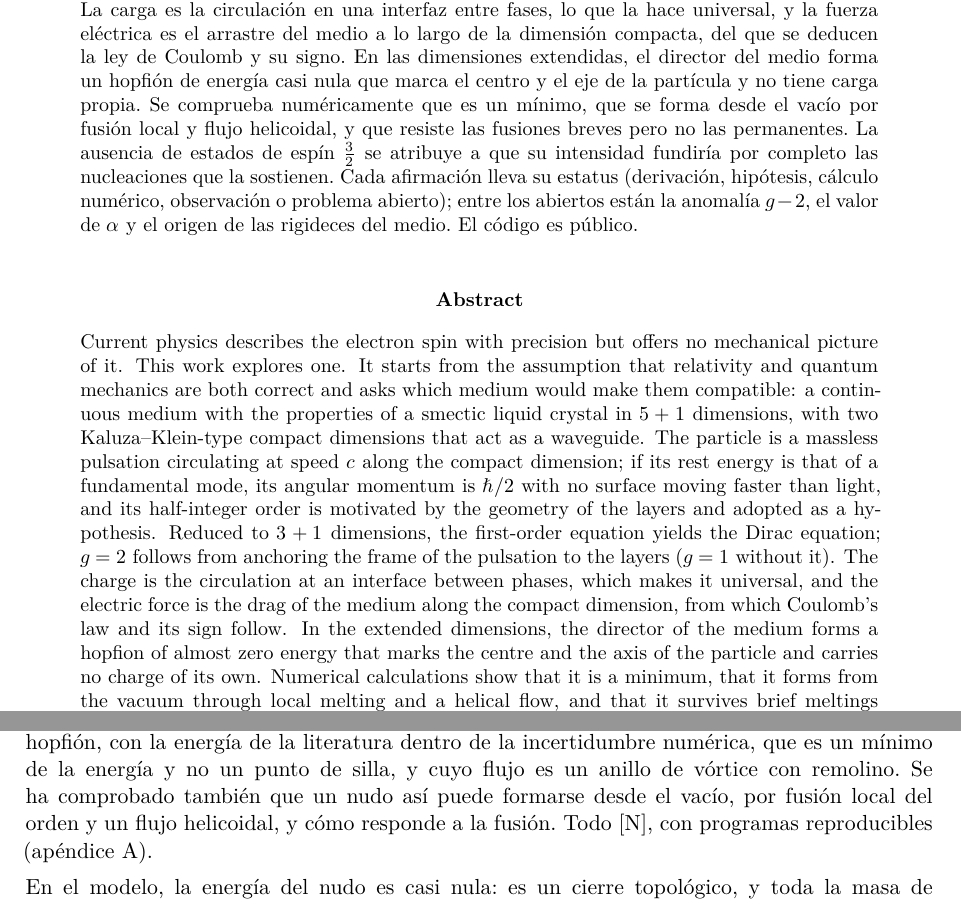
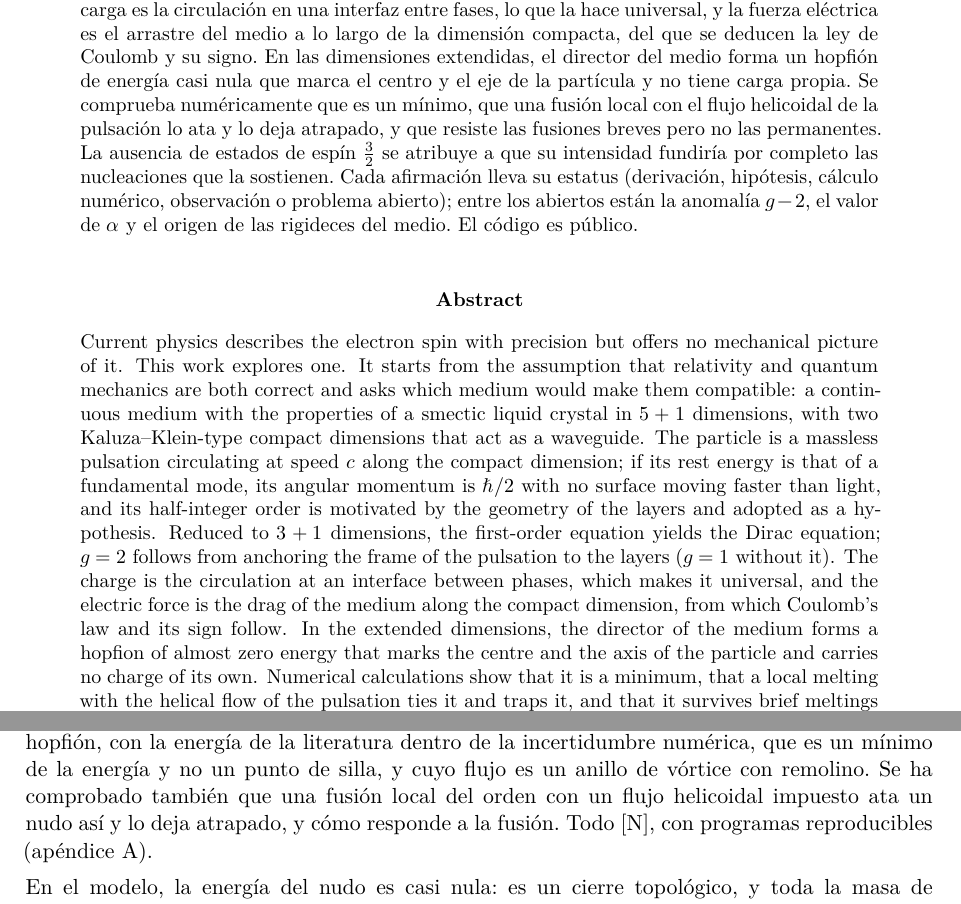
Before and after one commit to ernestoLopezG/leptones-en-el-hyle, a LaTeX paper (preprint/leptones_en_el_hyle.tex): two parts of pages 1 and 20 of 43, joined at a grey line, cut so that both start at the same text. Compiled offline with XeLaTeX.

Commit message:
G9: sin «desde el vacío» en resúmenes y sección 4
Co-Authored-By: Claude Opus 5.5 <noreply@anthropic.com>
Claude-Session: https://claude.ai/code/session_018XsoNVBcgYF62CjMFbACAb

```diff
--- a/preprint/leptones_en_el_hyle.tex
+++ b/preprint/leptones_en_el_hyle.tex
@@ -68,12 +68,12 @@
 \maketitle
 % =====================================================================
 \begin{abstract}
-\noindent La física actual describe el espín del electrón con precisión, pero no ofrece una imagen mecánica de él. Este trabajo explora una. Parte de suponer que la relatividad y la mecánica cuántica son correctas a la vez y busca qué medio las haría compatibles: un medio continuo con propiedades de cristal líquido esméctico en $5+1$ dimensiones, con dos dimensiones compactas al estilo de Kaluza--Klein que actúan como una guía de ondas. La partícula es una pulsación sin masa que circula a velocidad $c$ a lo largo de la dimensión compacta; si su energía en reposo es la de un modo fundamental, su momento angular es $\hbar/2$ sin ninguna superficie que supere a $c$, y su orden $\tfrac12$ se motiva con la geometría de las capas y se adopta como hipótesis. Reducida a $3+1$ dimensiones, la ecuación de primer orden da la ecuación de Dirac; $g=2$ es consecuencia de anclar el marco de la pulsación a las capas ($g=1$ sin él). La carga es la circulación en una interfaz entre fases, lo que la hace universal, y la fuerza eléctrica es el arrastre del medio a lo largo de la dimensión compacta, del que se deducen la ley de Coulomb y su signo. En las dimensiones extendidas, el director del medio forma un hopfión de energía casi nula que marca el centro y el eje de la partícula y no tiene carga propia. Se comprueba numéricamente que es un mínimo, que se forma desde el vacío por fusión local y flujo helicoidal, y que resiste las fusiones breves pero no las permanentes. La ausencia de estados de espín $\tfrac32$ se atribuye a que su intensidad fundiría por completo las nucleaciones que la sostienen. Cada afirmación lleva su estatus (derivación, hipótesis, cálculo numérico, observación o problema abierto); entre los abiertos están la anomalía $g-2$, el valor de $\alpha$ y el origen de las rigideces del medio. El código es público.
+\noindent La física actual describe el espín del electrón con precisión, pero no ofrece una imagen mecánica de él. Este trabajo explora una. Parte de suponer que la relatividad y la mecánica cuántica son correctas a la vez y busca qué medio las haría compatibles: un medio continuo con propiedades de cristal líquido esméctico en $5+1$ dimensiones, con dos dimensiones compactas al estilo de Kaluza--Klein que actúan como una guía de ondas. La partícula es una pulsación sin masa que circula a velocidad $c$ a lo largo de la dimensión compacta; si su energía en reposo es la de un modo fundamental, su momento angular es $\hbar/2$ sin ninguna superficie que supere a $c$, y su orden $\tfrac12$ se motiva con la geometría de las capas y se adopta como hipótesis. Reducida a $3+1$ dimensiones, la ecuación de primer orden da la ecuación de Dirac; $g=2$ es consecuencia de anclar el marco de la pulsación a las capas ($g=1$ sin él). La carga es la circulación en una interfaz entre fases, lo que la hace universal, y la fuerza eléctrica es el arrastre del medio a lo largo de la dimensión compacta, del que se deducen la ley de Coulomb y su signo. En las dimensiones extendidas, el director del medio forma un hopfión de energía casi nula que marca el centro y el eje de la partícula y no tiene carga propia. Se comprueba numéricamente que es un mínimo, que una fusión local con el flujo helicoidal de la pulsación lo ata y lo deja atrapado, y que resiste las fusiones breves pero no las permanentes. La ausencia de estados de espín $\tfrac32$ se atribuye a que su intensidad fundiría por completo las nucleaciones que la sostienen. Cada afirmación lleva su estatus (derivación, hipótesis, cálculo numérico, observación o problema abierto); entre los abiertos están la anomalía $g-2$, el valor de $\alpha$ y el origen de las rigideces del medio. El código es público.
 \end{abstract}
 
 \begin{otherlanguage}{english}
 \begin{abstract}
-\noindent Current physics describes the electron spin with precision but offers no mechanical picture of it. This work explores one. It starts from the assumption that relativity and quantum mechanics are both correct and asks which medium would make them compatible: a continuous medium with the properties of a smectic liquid crystal in $5+1$ dimensions, with two Kaluza--Klein-type compact dimensions that act as a waveguide. The particle is a massless pulsation circulating at speed $c$ along the compact dimension; if its rest energy is that of a fundamental mode, its angular momentum is $\hbar/2$ with no surface moving faster than light, and its half-integer order is motivated by the geometry of the layers and adopted as a hypothesis. Reduced to $3+1$ dimensions, the first-order equation yields the Dirac equation; $g=2$ follows from anchoring the frame of the pulsation to the layers ($g=1$ without it). The charge is the circulation at an interface between phases, which makes it universal, and the electric force is the drag of the medium along the compact dimension, from which Coulomb's law and its sign follow. In the extended dimensions, the director of the medium forms a hopfion of almost zero energy that marks the centre and the axis of the particle and carries no charge of its own. Numerical calculations show that it is a minimum, that it forms from the vacuum through local melting and a helical flow, and that it survives brief meltings but not permanent ones. The absence of spin-$\tfrac32$ states is attributed to their intensity fully melting the nucleations that sustain them. Each claim is labelled with its status (derivation, hypothesis, numerical result, observation or open problem); the open ones include the $g-2$ anomaly, the value of $\alpha$ and the origin of the stiffnesses of the medium. The code is public.
+\noindent Current physics describes the electron spin with precision but offers no mechanical picture of it. This work explores one. It starts from the assumption that relativity and quantum mechanics are both correct and asks which medium would make them compatible: a continuous medium with the properties of a smectic liquid crystal in $5+1$ dimensions, with two Kaluza--Klein-type compact dimensions that act as a waveguide. The particle is a massless pulsation circulating at speed $c$ along the compact dimension; if its rest energy is that of a fundamental mode, its angular momentum is $\hbar/2$ with no surface moving faster than light, and its half-integer order is motivated by the geometry of the layers and adopted as a hypothesis. Reduced to $3+1$ dimensions, the first-order equation yields the Dirac equation; $g=2$ follows from anchoring the frame of the pulsation to the layers ($g=1$ without it). The charge is the circulation at an interface between phases, which makes it universal, and the electric force is the drag of the medium along the compact dimension, from which Coulomb's law and its sign follow. In the extended dimensions, the director of the medium forms a hopfion of almost zero energy that marks the centre and the axis of the particle and carries no charge of its own. Numerical calculations show that it is a minimum, that a local melting with the helical flow of the pulsation ties it and traps it, and that it survives brief meltings but not permanent ones. The absence of spin-$\tfrac32$ states is attributed to their intensity fully melting the nucleations that sustain them. Each claim is labelled with its status (derivation, hypothesis, numerical result, observation or open problem); the open ones include the $g-2$ anomaly, the value of $\alpha$ and the origin of the stiffnesses of the medium. The code is public.
 \end{abstract}
 \end{otherlanguage}
 
@@ -390,7 +390,7 @@ $\alpha$ y la dinámica completa del campo & \st{A} \\
 % =====================================================================
 \section{Estructura del leptón en las extendidas}\label{sec:extendidas}
 
-Se ha minimizado numéricamente la energía del director y se ha comprobado que forma un hopfión, con la energía de la literatura dentro de la incertidumbre numérica, que es un mínimo de la energía y no un punto de silla, y cuyo flujo es un anillo de vórtice con remolino. Se ha comprobado también que un nudo así puede formarse desde el vacío, por fusión local del orden y un flujo helicoidal, y cómo responde a la fusión. Todo \st{N}, con programas reproducibles (apéndice~A).
+Se ha minimizado numéricamente la energía del director y se ha comprobado que forma un hopfión, con la energía de la literatura dentro de la incertidumbre numérica, que es un mínimo de la energía y no un punto de silla, y cuyo flujo es un anillo de vórtice con remolino. Se ha comprobado también que una fusión local del orden con un flujo helicoidal impuesto ata un nudo así y lo deja atrapado, y cómo responde a la fusión. Todo \st{N}, con programas reproducibles (apéndice~A).
 
 En el modelo, la energía del nudo es casi nula: es un cierre topológico, y toda la masa de la partícula está en la circulación en $\eta$ (postulado~7; la ausencia de una torre de estados de rotación exige $E_{\mathrm{nudo}}\lesssim10$~eV). Los cálculos de esta sección usan el modelo de Faddeev--Skyrme en unidades adimensionales ($\ell=\sqrt{\kappa_4/\kappa_2}$ para las longitudes y $\sqrt{\kappa_2\kappa_4}$ para las energías): describen la forma y la estabilidad del nudo, no su energía en eV.
 
```
Also changed, not shown: preprint/leptones_en_el_hyle.pdf, preprint/leptones_en_el_hyle.tex (2 more changed lines).
